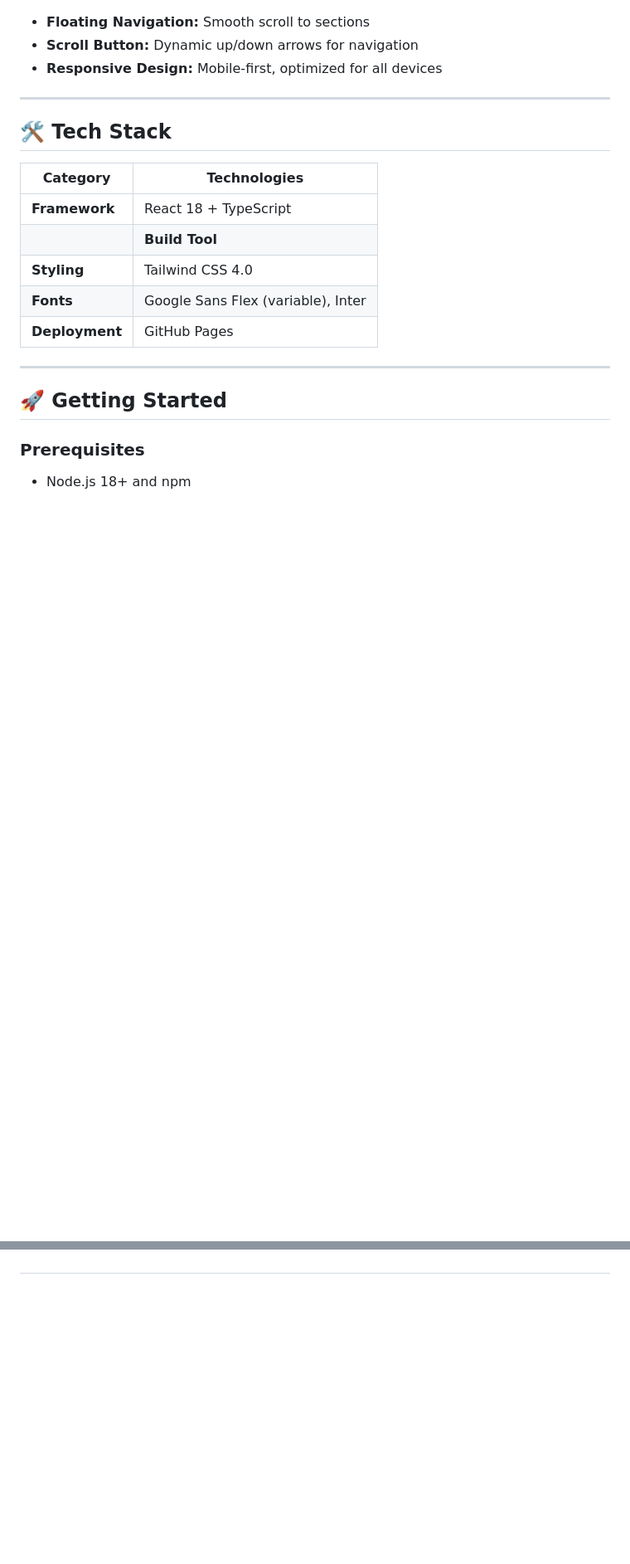
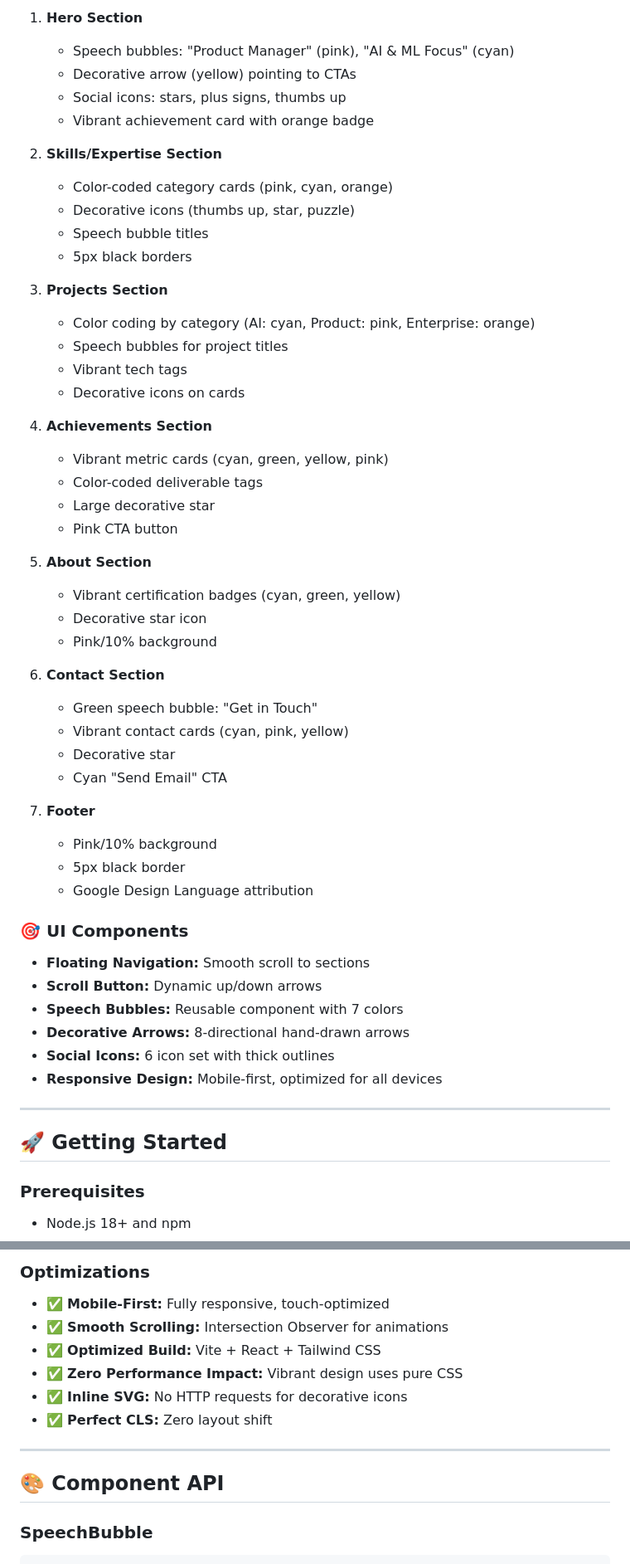
Before and after one commit to VIKAS9793/VIKAS9793.github.io, a Markdown page: README.md, 2 parts joined by grey strips. Shown at 83% size. Drawn GitHub-style; blank space fills up the shorter version.

```diff
--- a/README.md
+++ b/README.md
@@ -57,18 +71,51 @@ This portfolio implements the **Google Developer Program (GDG) design system** w
+1. **Hero Section**
+   - Speech bubbles: "Product Manager" (pink), "AI & ML Focus" (cyan)
+   - Decorative arrow (yellow) pointing to CTAs
+   - Social icons: stars, plus signs, thumbs up
+   - Vibrant achievement card with orange badge
+
+2. **Skills/Expertise Section**
+   - Color-coded category cards (pink, cyan, orange)
+   - Decorative icons (thumbs up, star, puzzle)
+   - Speech bubble titles
+   - 5px black borders
+
+3. **Projects Section**
+   - Color coding by category (AI: cyan, Product: pink, Enterprise: orange)
+   - Speech bubbles for project titles
+   - Vibrant tech tags
+   - Decorative icons on cards
+
+4. **Achievements Section**
+   - Vibrant metric cards (cyan, green, yellow, pink)
+   - Color-coded deliverable tags
+   - Large decorative star
+   - Pink CTA button
+
+5. **About Section**
+   - Vibrant certification badges (cyan, green, yellow)
+   - Decorative star icon
+   - Pink/10% background
+
+6. **Contact Section**
+   - Green speech bubble: "Get in Touch"
+   - Vibrant contact cards (cyan, pink, yellow)
+   - Decorative star
+   - Cyan "Send Email" CTA
+
+7. **Footer**
+   - Pink/10% background
+   - 5px black border
+   - Google Design Language attribution
+
+### 🎯 UI Components
+
 - **Floating Navigation:** Smooth scroll to sections
-- **Scroll Button:** Dynamic up/down arrows for navigation
+- **Scroll Button:** Dynamic up/down arrows
+- **Speech Bubbles:** Reusable component with 7 colors
+- **Decorative Arrows:** 8-directional hand-drawn arrows
+- **Social Icons:** 6 icon set with thick outlines
 - **Responsive Design:** Mobile-first, optimized for all devices
-
----
-
-## 🛠️ Tech Stack
-
-| Category | Technologies |
-|----------|-------------|
-| **Framework** | React 18 + TypeScript |
-|| **Build Tool** | Vite 7 |
-| **Styling** | Tailwind CSS 4.0 |
-| **Fonts** | Google Sans Flex (variable), Inter |
-| **Deployment** | GitHub Pages |
 
 ---
 
@@ -161,0 +232,15 @@ src/
+### Optimizations
+
+- ✅ **Mobile-First:** Fully responsive, touch-optimized
+- ✅ **Smooth Scrolling:** Intersection Observer for animations
+- ✅ **Optimized Build:** Vite + React + Tailwind CSS
+- ✅ **Zero Performance Impact:** Vibrant design uses pure CSS
+- ✅ **Inline SVG:** No HTTP requests for decorative icons
+- ✅ **Perfect CLS:** Zero layout shift
+
+---
+
+## 🎨 Component API
+
+### SpeechBubble
+
```
Also changed, not shown: other parts of README.md (+174 -63 lines).
